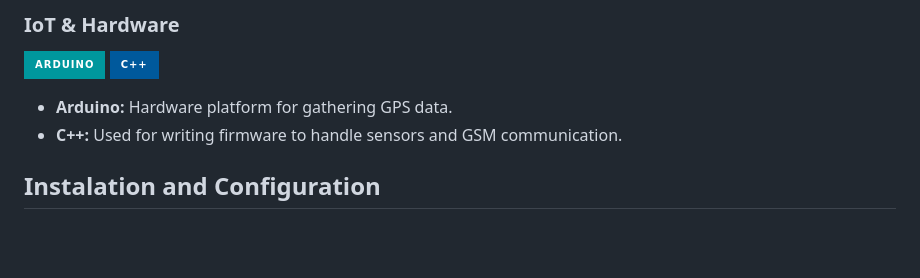
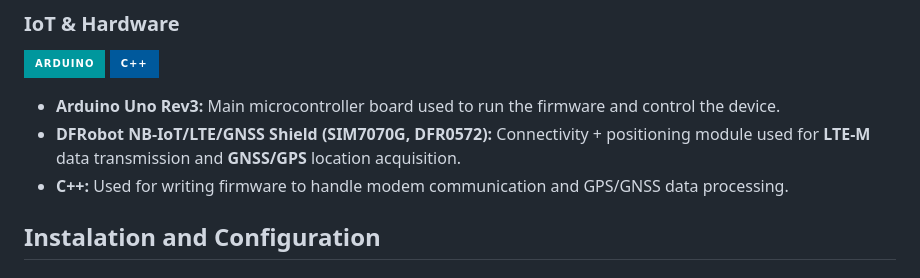
Before and after one commit to lologog/CarTracker, a Markdown page: README.md, the part around one of its changes. GitHub-like rendering; badges without logos; blank space fills up the shorter version.

```diff
--- a/README.md
+++ b/README.md
@@ -40,8 +40,10 @@ CarTracker is a streamlined solution for real-time tracking of Arduino-based IoT
 ### IoT & Hardware
 ![Arduino](https://img.shields.io/badge/-Arduino-00979D?style=for-the-badge&logo=Arduino&logoColor=white) ![C++](https://img.shields.io/badge/c++-%2300599C.svg?style=for-the-badge&logo=c%2B%2B&logoColor=white)
 
-* **Arduino:** Hardware platform for gathering GPS data.
-* **C++:** Used for writing firmware to handle sensors and GSM communication.
+* **Arduino Uno Rev3:** Main microcontroller board used to run the firmware and control the device.
+* **DFRobot NB-IoT/LTE/GNSS Shield (SIM7070G, DFR0572):** Connectivity + positioning module used for **LTE-M** data transmission and **GNSS/GPS** location acquisition.
+* **C++:** Used for writing firmware to handle modem communication and GPS/GNSS data processing.
+
 
 ## Instalation and Configuration
 ### Server (Debian)
```
Also changed, not shown: other parts of README.md (+50 -1 lines).
